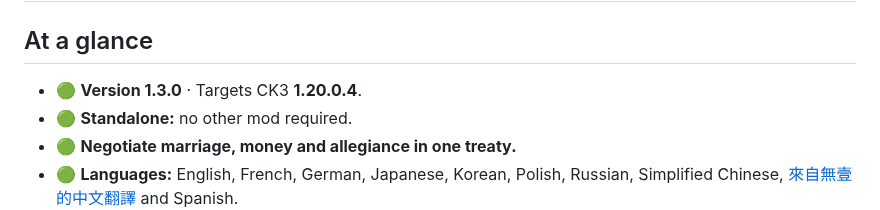
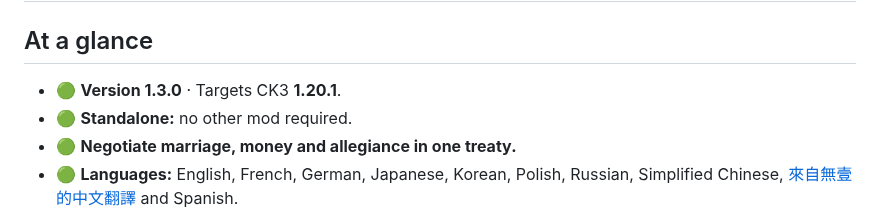
Before and after one commit to G4VV4KH/-CK3-Parley-The-Negotiating-Table, a Markdown page: publishing/description.en.md, the part around the change. GitHub-like rendering.

```diff
--- a/publishing/description.en.md
+++ b/publishing/description.en.md
@@ -2,7 +2,7 @@
 
 ## At a glance
 
-- 🟢 **Version 1.3.0** · Targets CK3 **1.20.0.4**.
+- 🟢 **Version 1.3.0** · Targets CK3 **1.20.1**.
 - 🟢 **Standalone:** no other mod required.
 - 🟢 **Negotiate marriage, money and allegiance in one treaty.**
 - 🟢 **Languages:** English, French, German, Japanese, Korean, Polish, Russian, Simplified Chinese, [來自無壹的中文翻譯](https://steamcommunity.com/sharedfiles/filedetails/?id=3090564070) and Spanish.
```
Also changed, not shown: README.md (+5 -17 lines), dev.md (+8 -0 lines), publishing/changelog-1.20.1.md (added, +1 -0 lines), docs/images/01.jpg (added), docs/images/04.jpg (added), 2 other files.
